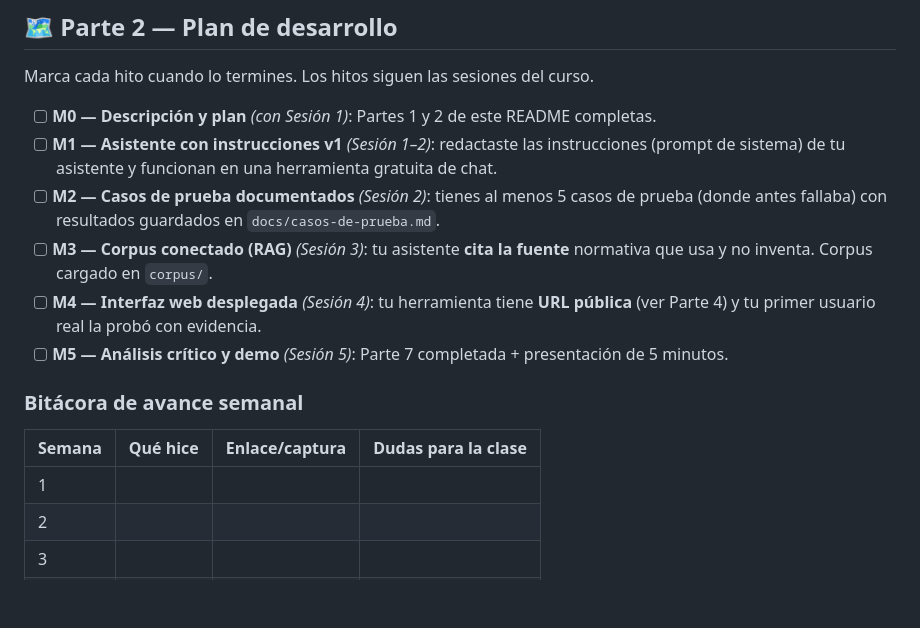
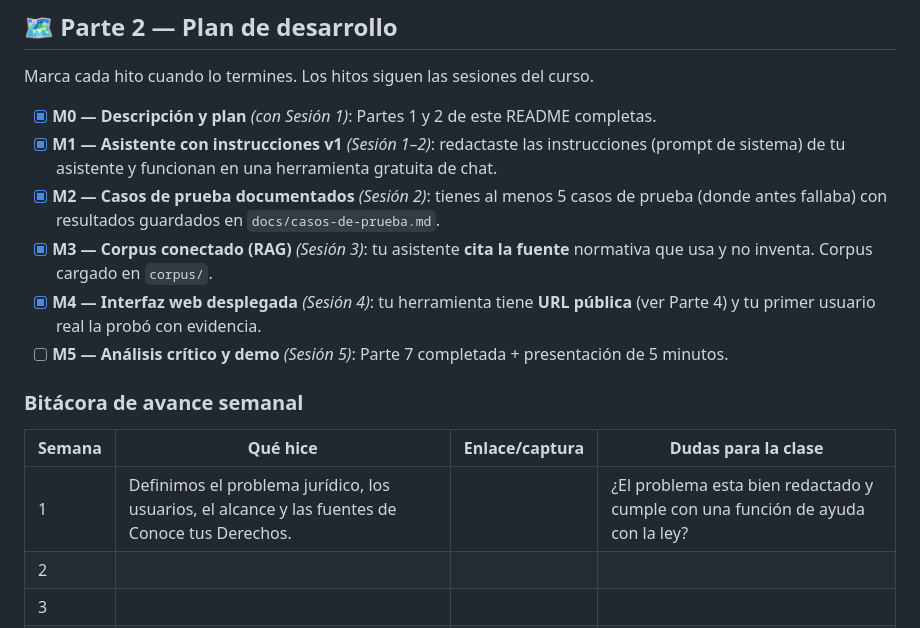
Before and after one commit to melaniebullamekari-blip/conoce-tus-derechos, a Markdown page: README.md, the part around the change. Drawn GitHub-style; blank space fills up the shorter version.

```diff
--- a/README.md
+++ b/README.md
@@ -49,17 +49,17 @@ Colombia cuenta con problemáticas de desconocimiento y dificultad de acceso a l
 
 Marca cada hito cuando lo termines. Los hitos siguen las sesiones del curso.
 
-- [ ] **M0 — Descripción y plan** *(con Sesión 1)*: Partes 1 y 2 de este README completas.
-- [ ] **M1 — Asistente con instrucciones v1** *(Sesión 1–2)*: redactaste las instrucciones (prompt de sistema) de tu asistente y funcionan en una herramienta gratuita de chat.
-- [ ] **M2 — Casos de prueba documentados** *(Sesión 2)*: tienes al menos 5 casos de prueba (donde antes fallaba) con resultados guardados en `docs/casos-de-prueba.md`.
-- [ ] **M3 — Corpus conectado (RAG)** *(Sesión 3)*: tu asistente **cita la fuente** normativa que usa y no inventa. Corpus cargado en `corpus/`.
-- [ ] **M4 — Interfaz web desplegada** *(Sesión 4)*: tu herramienta tiene **URL pública** (ver Parte 4) y tu primer usuario real la probó con evidencia.
+- [X] **M0 — Descripción y plan** *(con Sesión 1)*: Partes 1 y 2 de este README completas.
+- [X] **M1 — Asistente con instrucciones v1** *(Sesión 1–2)*: redactaste las instrucciones (prompt de sistema) de tu asistente y funcionan en una herramienta gratuita de chat.
+- [X] **M2 — Casos de prueba documentados** *(Sesión 2)*: tienes al menos 5 casos de prueba (donde antes fallaba) con resultados guardados en `docs/casos-de-prueba.md`.
+- [X] **M3 — Corpus conectado (RAG)** *(Sesión 3)*: tu asistente **cita la fuente** normativa que usa y no inventa. Corpus cargado en `corpus/`.
+- [X] **M4 — Interfaz web desplegada** *(Sesión 4)*: tu herramienta tiene **URL pública** (ver Parte 4) y tu primer usuario real la probó con evidencia.
 - [ ] **M5 — Análisis crítico y demo** *(Sesión 5)*: Parte 7 completada + presentación de 5 minutos.
 
 ### Bitácora de avance semanal
 | Semana | Qué hice | Enlace/captura | Dudas para la clase |
 | --- | --- | --- | --- |
-| 1 | | | |
+| 1 |Definimos el problema jurídico, los usuarios, el alcance y las fuentes de Conoce tus Derechos. | |¿El problema esta bien redactado y cumple con una función de ayuda con la ley?|
 | 2 | | | |
 | 3 | | | |
 | 4 | | | |
```
